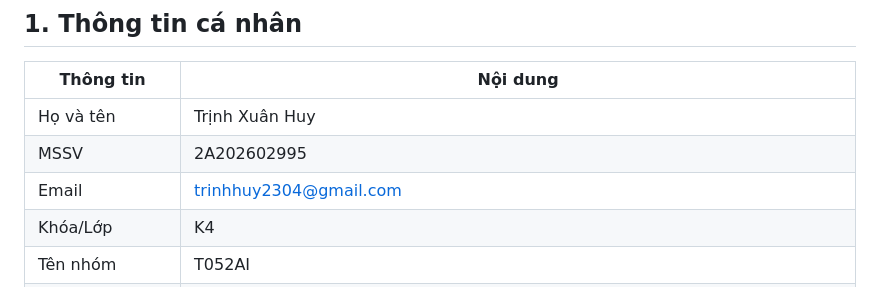
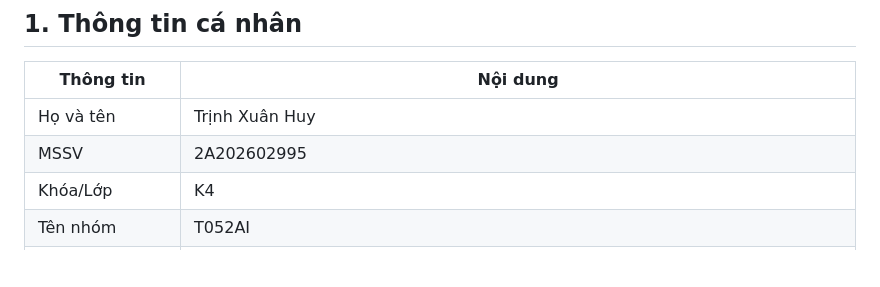
Before and after one commit to VinUni-AI20k/K4-L3B-Day10-Data-Pipeline-Data-Observability, a Markdown page: report/2A202602995_TrinhXuanHuy.md, the part around the change. GitHub-like rendering; blank space fills up the shorter version.

Commit message:
trinh xuan huy

```diff
--- a/report/2A202602995_TrinhXuanHuy.md
+++ b/report/2A202602995_TrinhXuanHuy.md
@@ -8,7 +8,6 @@
 | ------------------ | -------------------------- |
 | Họ và tên       | Trịnh Xuân Huy             |
 | MSSV               | 2A202602995                |
-| Email              | trinhhuy2304@gmail.com     |
 | Khóa/Lớp         | K4                         |
 | Tên nhóm         | T052AI                     |
 | Vai trò chính    | Trưởng nhóm / Pipeline Integrator |
```
